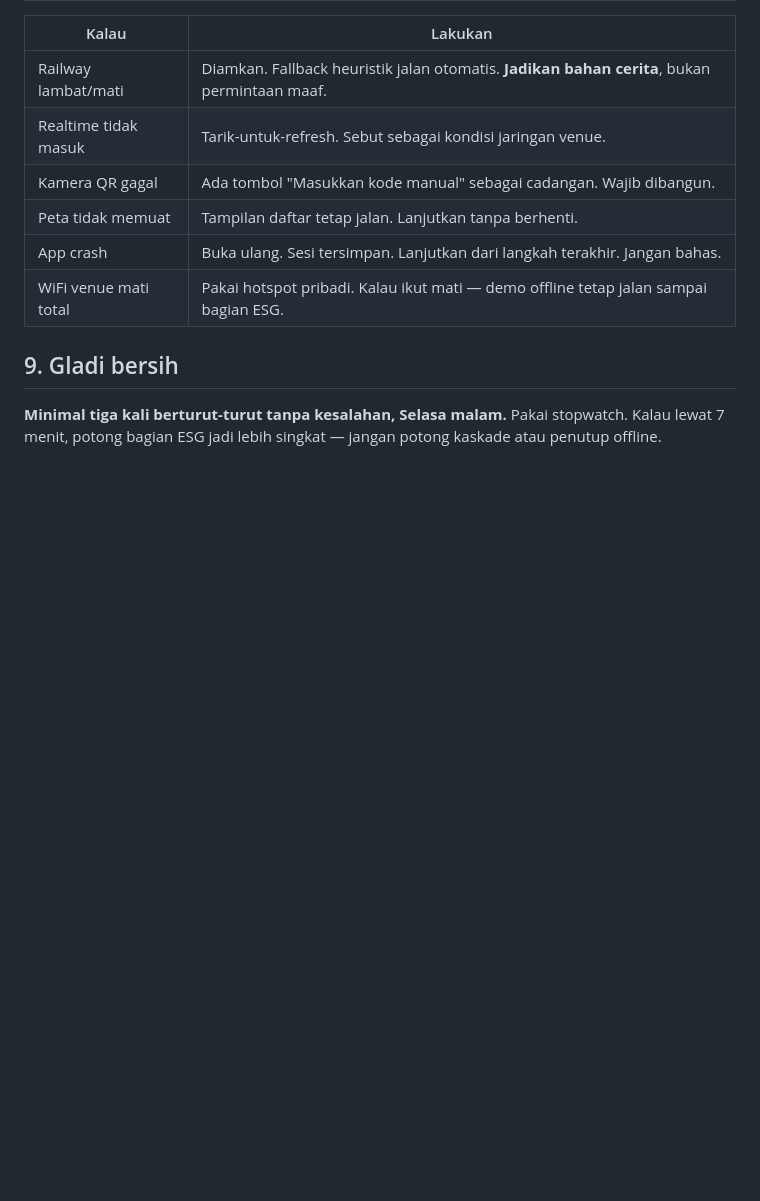
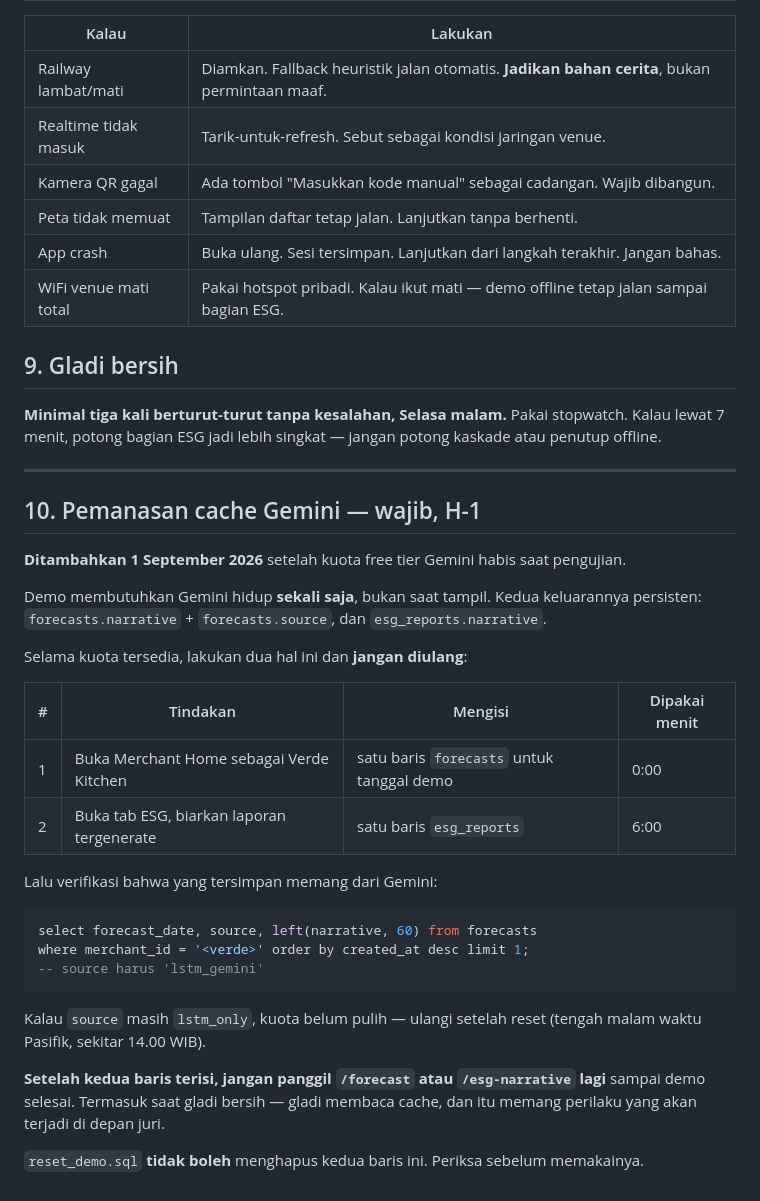
Before and after one commit to Ruphasa/Lestar, a Markdown page: docs/05-demo-script.md, the part around the change. Rendered like a GitHub page; blank space fills up the shorter version.

````diff
--- a/docs/05-demo-script.md
+++ b/docs/05-demo-script.md
@@ -227,3 +227,31 @@ Sekaligus membuktikan tiga hal dalam satu gerakan: sistem tangguh, arsitekturnya
 ## 9. Gladi bersih
 
 **Minimal tiga kali berturut-turut tanpa kesalahan, Selasa malam.** Pakai stopwatch. Kalau lewat 7 menit, potong bagian ESG jadi lebih singkat — jangan potong kaskade atau penutup offline.
+
+---
+
+## 10. Pemanasan cache Gemini — wajib, H-1
+
+**Ditambahkan 1 September 2026** setelah kuota free tier Gemini habis saat pengujian.
+
+Demo membutuhkan Gemini hidup **sekali saja**, bukan saat tampil. Kedua keluarannya persisten: `forecasts.narrative` + `forecasts.source`, dan `esg_reports.narrative`.
+
+Selama kuota tersedia, lakukan dua hal ini dan **jangan diulang**:
+
+| # | Tindakan | Mengisi | Dipakai menit |
+|---|---|---|---|
+| 1 | Buka Merchant Home sebagai Verde Kitchen | satu baris `forecasts` untuk tanggal demo | 0:00 |
+| 2 | Buka tab ESG, biarkan laporan tergenerate | satu baris `esg_reports` | 6:00 |
+
+Lalu verifikasi bahwa yang tersimpan memang dari Gemini:
+```sql
+select forecast_date, source, left(narrative, 60) from forecasts
+where merchant_id = '<verde>' order by created_at desc limit 1;
+-- source harus 'lstm_gemini'
+```
+
+Kalau `source` masih `lstm_only`, kuota belum pulih — ulangi setelah reset (tengah malam waktu Pasifik, sekitar 14.00 WIB).
+
+**Setelah kedua baris terisi, jangan panggil `/forecast` atau `/esg-narrative` lagi** sampai demo selesai. Termasuk saat gladi bersih — gladi membaca cache, dan itu memang perilaku yang akan terjadi di depan juri.
+
+`reset_demo.sql` **tidak boleh** menghapus kedua baris ini. Periksa sebelum memakainya.
````
Also changed, not shown: docs/prompts/D.md (+21 -0 lines).
